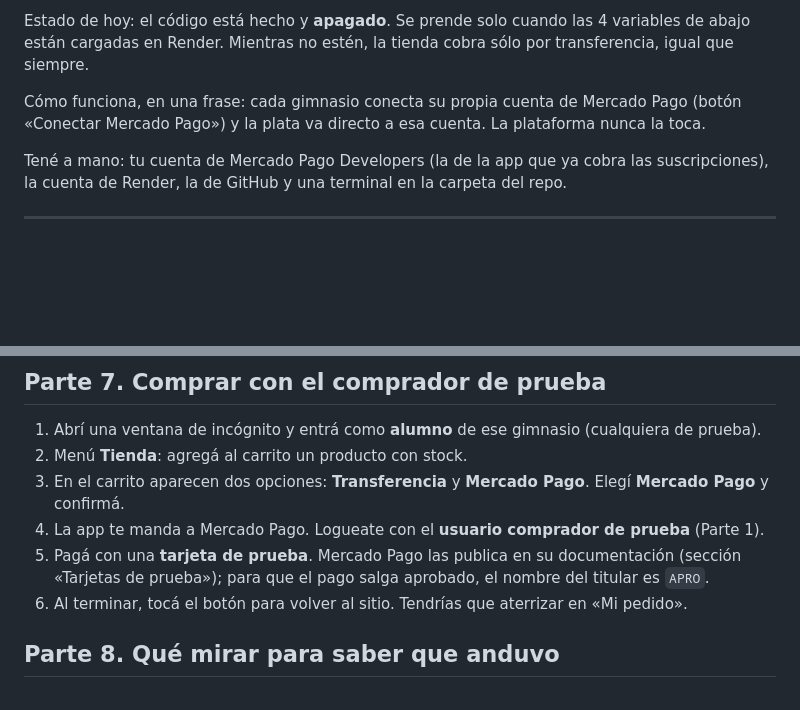
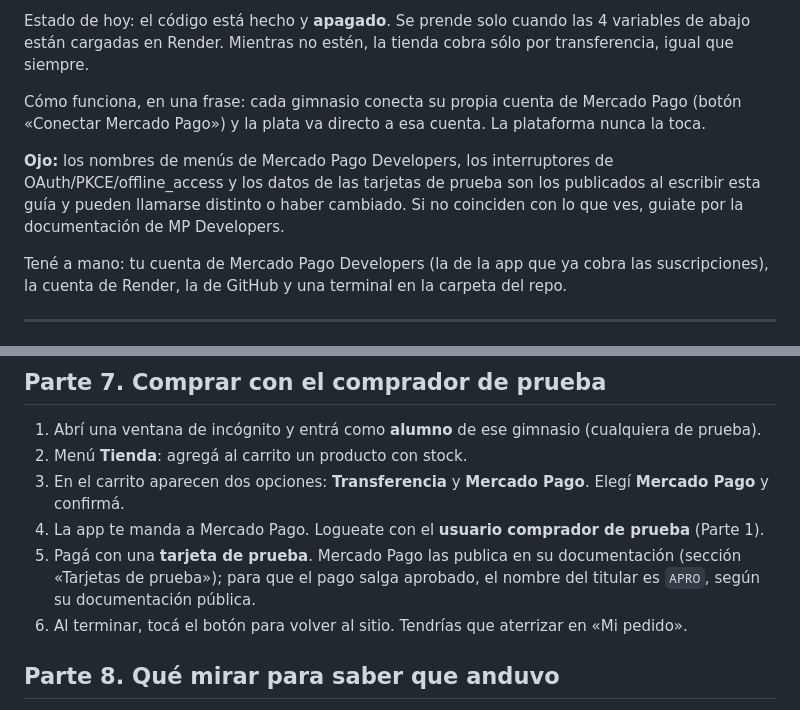
Before and after one commit to fabri07/app-gim, a Markdown page: docs/mercadopago-tienda.md, 2 parts joined by grey strips. GitHub-like rendering; blank space fills up the shorter version.

```diff
--- a/docs/mercadopago-tienda.md
+++ b/docs/mercadopago-tienda.md
@@ -5,6 +5,8 @@ Para qué sirve: probar con cuentas de prueba (plata de mentira) que el cobro de
 Estado de hoy: el código está hecho y **apagado**. Se prende solo cuando las 4 variables de abajo están cargadas en Render. Mientras no estén, la tienda cobra sólo por transferencia, igual que siempre.
 
 Cómo funciona, en una frase: cada gimnasio conecta su propia cuenta de Mercado Pago (botón «Conectar Mercado Pago») y la plata va directo a esa cuenta. La plataforma nunca la toca.
+
+**Ojo:** los nombres de menús de Mercado Pago Developers, los interruptores de OAuth/PKCE/offline_access y los datos de las tarjetas de prueba son los publicados al escribir esta guía y pueden llamarse distinto o haber cambiado. Si no coinciden con lo que ves, guiate por la documentación de MP Developers.
 
 Tené a mano: tu cuenta de Mercado Pago Developers (la de la app que ya cobra las suscripciones), la cuenta de Render, la de GitHub y una terminal en la carpeta del repo.
 
@@ -97,7 +99,7 @@ Usá un gimnasio de **prueba** (por ejemplo `gimnasio-verificacion-r2`), nunca e
 2. Menú **Tienda**: agregá al carrito un producto con stock.
 3. En el carrito aparecen dos opciones: **Transferencia** y **Mercado Pago**. Elegí **Mercado Pago** y confirmá.
 4. La app te manda a Mercado Pago. Logueate con el **usuario comprador de prueba** (Parte 1).
-5. Pagá con una **tarjeta de prueba**. Mercado Pago las publica en su documentación (sección «Tarjetas de prueba»); para que el pago salga aprobado, el nombre del titular es `APRO`.
+5. Pagá con una **tarjeta de prueba**. Mercado Pago las publica en su documentación (sección «Tarjetas de prueba»); para que el pago salga aprobado, el nombre del titular es `APRO`, según su documentación pública.
 6. Al terminar, tocá el botón para volver al sitio. Tendrías que aterrizar en «Mi pedido».
 
 ## Parte 8. Qué mirar para saber que anduvo
```
Also changed, not shown: other parts of docs/mercadopago-tienda.md (+7 -7 lines).
